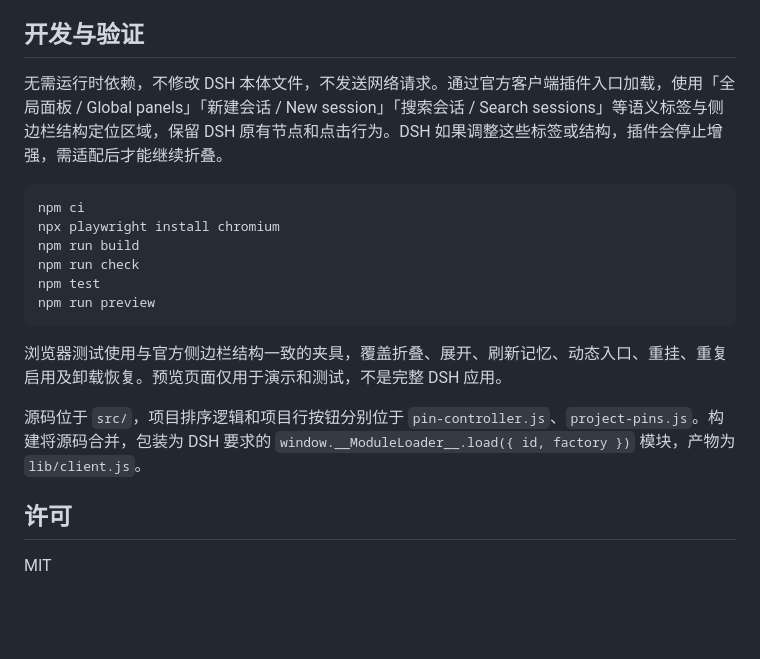
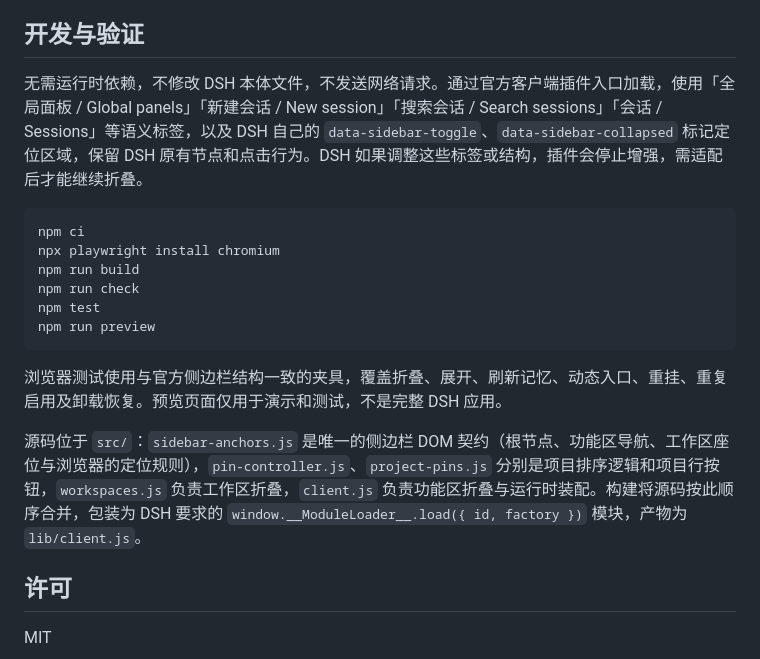
Before and after one commit to Alice-Marx/dsh-folding-Windows, a Markdown page: README.md, the part around one of its changes. GitHub-like rendering; blank space fills up the shorter version.

````diff
--- a/README.md
+++ b/README.md
@@ -83,7 +83,7 @@ dsh --profile web
 
 ## 开发与验证
 
-无需运行时依赖，不修改 DSH 本体文件，不发送网络请求。通过官方客户端插件入口加载，使用「全局面板 / Global panels」「新建会话 / New session」「搜索会话 / Search sessions」等语义标签与侧边栏结构定位区域，保留 DSH 原有节点和点击行为。DSH 如果调整这些标签或结构，插件会停止增强，需适配后才能继续折叠。
+无需运行时依赖，不修改 DSH 本体文件，不发送网络请求。通过官方客户端插件入口加载，使用「全局面板 / Global panels」「新建会话 / New session」「搜索会话 / Search sessions」「会话 / Sessions」等语义标签，以及 DSH 自己的 `data-sidebar-toggle`、`data-sidebar-collapsed` 标记定位区域，保留 DSH 原有节点和点击行为。DSH 如果调整这些标签或结构，插件会停止增强，需适配后才能继续折叠。
 
 ```sh
 npm ci
@@ -96,7 +96,7 @@ npm run preview
 
 浏览器测试使用与官方侧边栏结构一致的夹具，覆盖折叠、展开、刷新记忆、动态入口、重挂、重复启用及卸载恢复。预览页面仅用于演示和测试，不是完整 DSH 应用。
 
-源码位于 `src/`，项目排序逻辑和项目行按钮分别位于 `pin-controller.js`、`project-pins.js`。构建将源码合并，包装为 DSH 要求的 `window.__ModuleLoader__.load({ id, factory })` 模块，产物为 `lib/client.js`。
+源码位于 `src/`：`sidebar-anchors.js` 是唯一的侧边栏 DOM 契约（根节点、功能区导航、工作区座位与浏览器的定位规则），`pin-controller.js`、`project-pins.js` 分别是项目排序逻辑和项目行按钮，`workspaces.js` 负责工作区折叠，`client.js` 负责功能区折叠与运行时装配。构建将源码按此顺序合并，包装为 DSH 要求的 `window.__ModuleLoader__.load({ id, factory })` 模块，产物为 `lib/client.js`。
 
 ## 许可
 
````
Also changed, not shown: other parts of README.md (+5 -5 lines), docs/VALIDATION.md (+14 -0 lines), docs/expanded.png, docs/folded.png, docs/pinned.png, docs/workspaces-folded.png, 10 other files.
